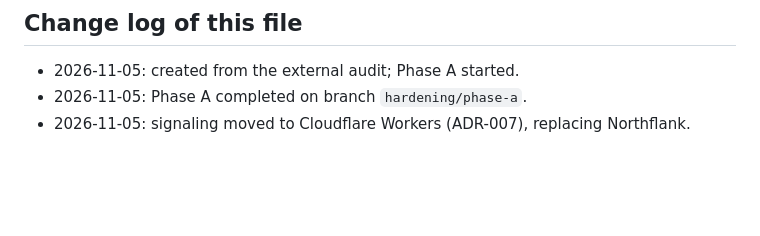
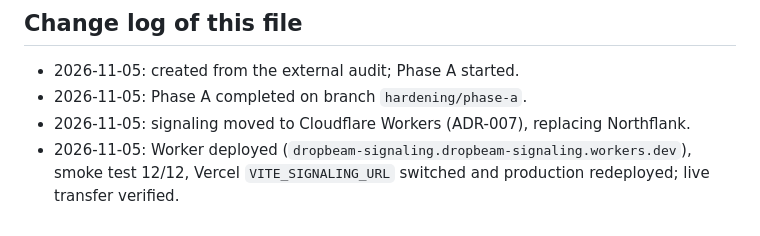
Before and after one commit to VaraKare/DropBeam, a Markdown page: docs/PHASES.md, the part around the change. Drawn GitHub-style; blank space fills up the shorter version.

```diff
--- a/docs/PHASES.md
+++ b/docs/PHASES.md
@@ -145,3 +145,5 @@ a short design note in `docs/adr/` before code.
 - 2026-11-05: created from the external audit; Phase A started.
 - 2026-11-05: Phase A completed on branch `hardening/phase-a`.
 - 2026-11-05: signaling moved to Cloudflare Workers (ADR-007), replacing Northflank.
+- 2026-11-05: Worker deployed (`dropbeam-signaling.dropbeam-signaling.workers.dev`), smoke test 12/12,
+  Vercel `VITE_SIGNALING_URL` switched and production redeployed; live transfer verified.
```
Also changed, not shown: DEPLOY.md (+4 -0 lines).
